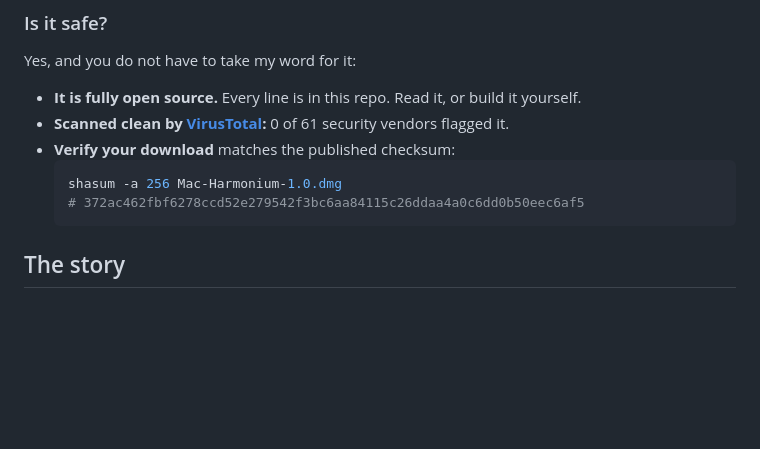
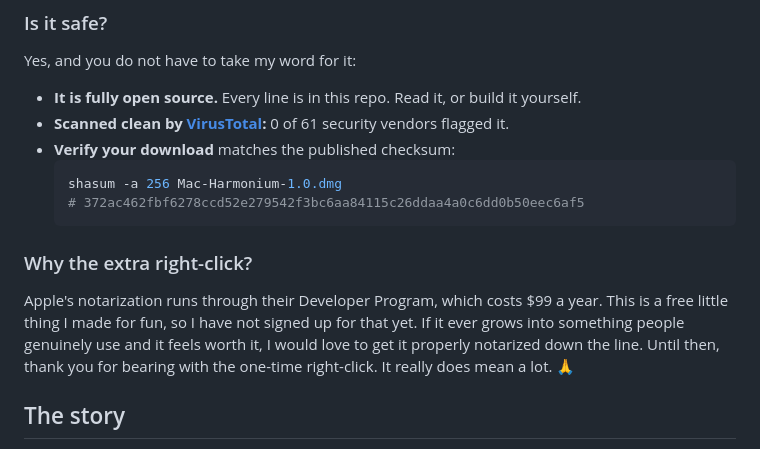
Before and after one commit to sj9911/Mac-Harmonium, a Markdown page: README.md, the part around the change. Rendered like a GitHub page; blank space fills up the shorter version.

Commit message:
README: add a note on why it is not notarized (/yr)

````diff
--- a/README.md
+++ b/README.md
@@ -55,6 +55,10 @@ Yes, and you do not have to take my word for it:
   shasum -a 256 Mac-Harmonium-1.0.dmg
   # 372ac462fbf6278ccd52e279542f3bc6aa84115c26ddaa4a0c6dd0b50eec6af5
   ```
+
+### Why the extra right-click?
+
+Apple's notarization runs through their Developer Program, which costs $99 a year. This is a free little thing I made for fun, so I have not signed up for that yet. If it ever grows into something people genuinely use and it feels worth it, I would love to get it properly notarized down the line. Until then, thank you for bearing with the one-time right-click. It really does mean a lot. 🙏
 
 ## The story
 
````
